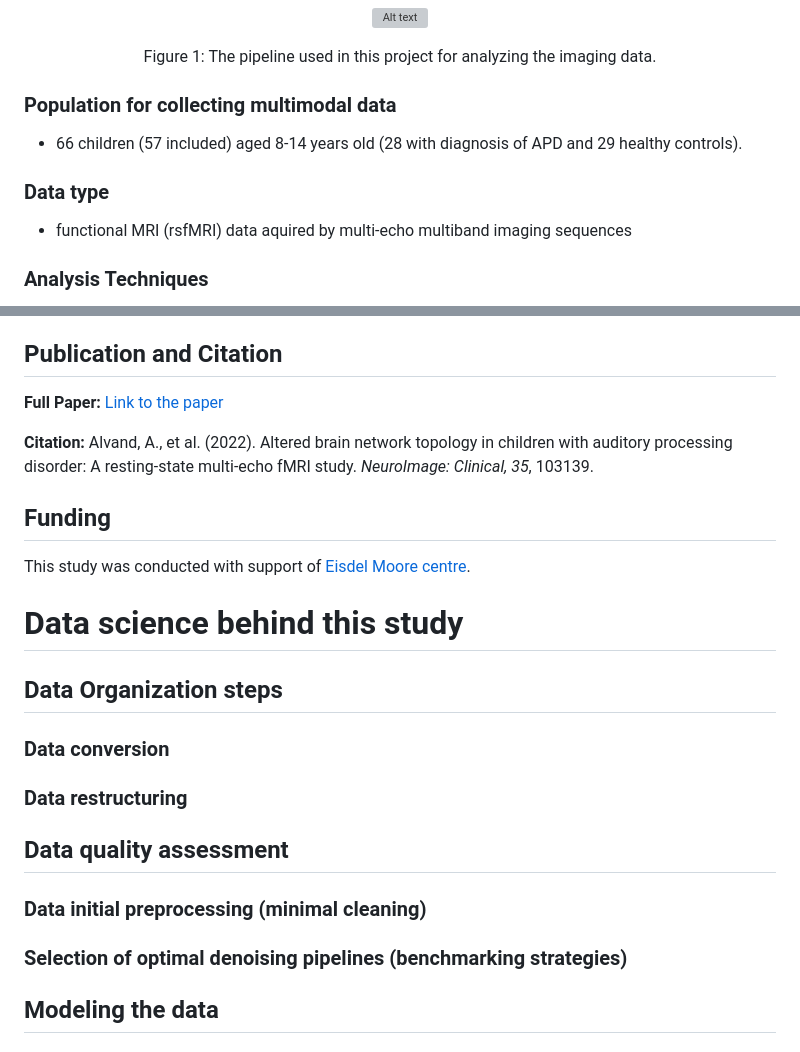
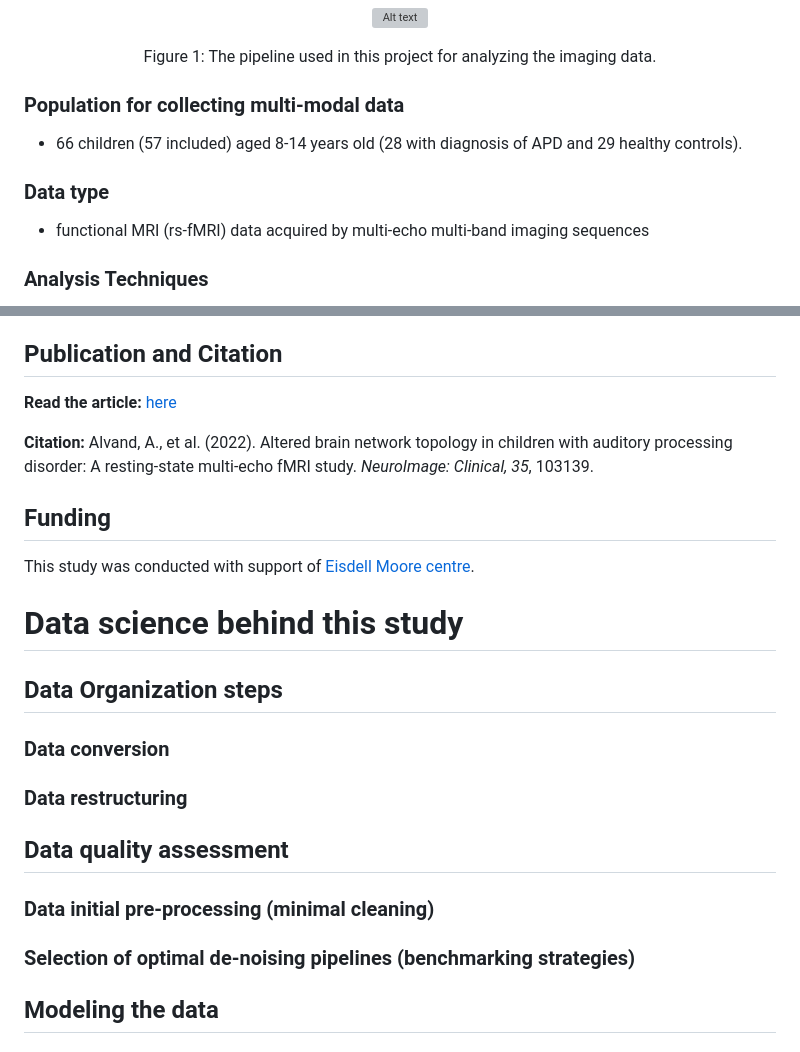
Before and after one commit to M31glx/APD-fMRI, a Markdown page: README.md, 2 parts joined by grey strips. Rendered like a GitHub page; grey boxes are pictures that could not be loaded.

```diff
--- a/README.md
+++ b/README.md
@@ -20,11 +20,11 @@ This study explores brain network organization in children with Auditory Process
 Figure 1: The pipeline used in this project for analyzing the imaging data.
 </p>
 
-### Population for collecting multimodal data
+### Population for collecting multi-modal data
 - 66 children (57 included) aged 8-14 years old (28 with diagnosis of APD and 29 healthy controls).
 
 ### Data type
-- functional MRI (rsfMRI) data aquired by multi-echo multiband imaging sequences
+- functional MRI (rs-fMRI) data acquired by multi-echo multi-band imaging sequences
 
 ### Analysis Techniques
 - Complex network analysis using graph theory, focusing on global and nodal network properties, and brain hub architecture
@@ -59,12 +59,12 @@ The findings suggest that children with APD have distinct alterations in brain n
 This study contributes to the understanding of brain network alterations in APD, with potential implications for developing targeted interventions.
 
 ## Publication and Citation
-**Full Paper:** [Link to the paper](https://www.sciencedirect.com/science/article/pii/S2213158222002042)
+**Read the article:** [here](https://www.sciencedirect.com/science/article/pii/S2213158222002042)
 
 **Citation:** Alvand, A., et al. (2022). Altered brain network topology in children with auditory processing disorder: A resting-state multi-echo fMRI study. *NeuroImage: Clinical, 35*, 103139.
 
 ## Funding
-This study was conducted with support of [Eisdel Moore centre](https://www.emcentre.ac.nz/).
+This study was conducted with support of [Eisdell Moore centre](https://www.emcentre.ac.nz/).
 
 # Data science behind this study
 
@@ -76,9 +76,9 @@ This study was conducted with support of [Eisdel Moore centre](https://www.emcen
 
 ## Data quality assessment
 
-### Data initial preprocessing (minimal cleaning)
+### Data initial pre-processing (minimal cleaning)
 
-### Selection of optimal denoising pipelines (benchmarking strategies)
+### Selection of optimal de-noising pipelines (benchmarking strategies)
 
 ## Modeling the data
 
```
